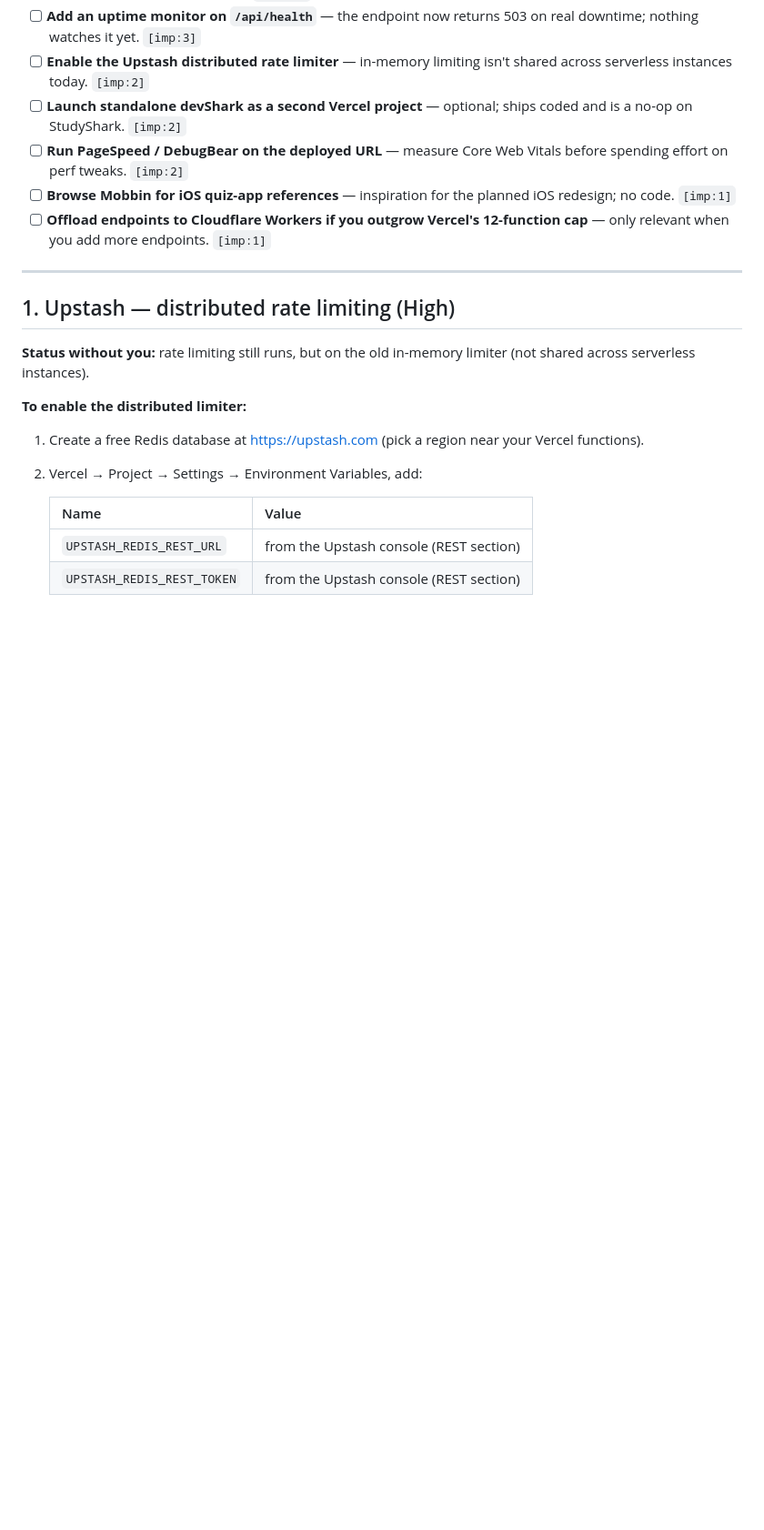
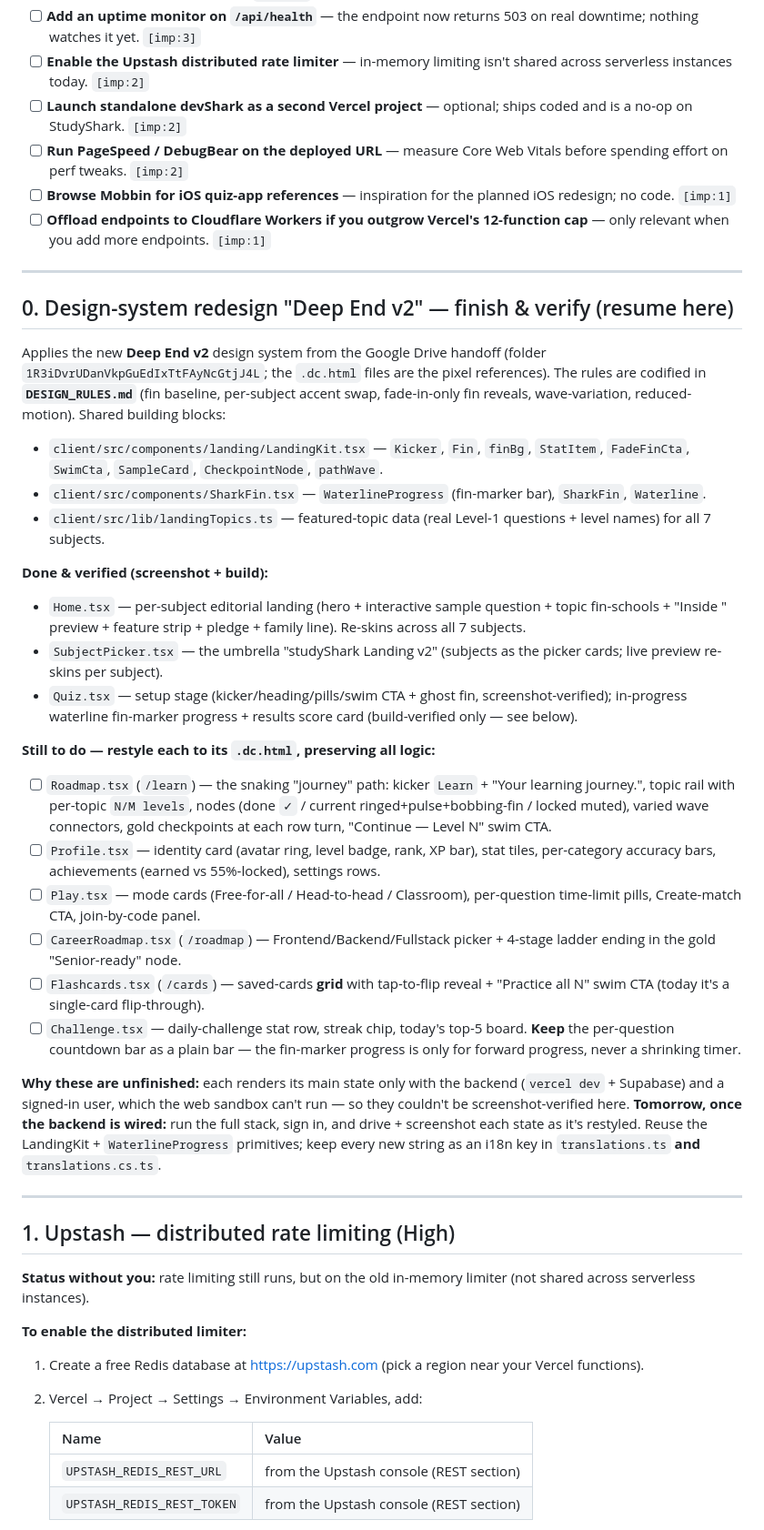
Before and after one commit to lukaskourilcz/react-express-app, a Markdown page: NEEDED.md, the part around one of its changes. Shown at 91% size. GitHub-like rendering; blank space fills up the shorter version.

Commit message:
Document the Deep End v2 redesign status in NEEDED.md
Add §0: what shipped (Home, SubjectPicker, Quiz), the six screens left to
restyle, the shared primitives to reuse, and the note that they need the
backend wired to verify their main states.

Co-Authored-By: Claude Opus 4.8 <noreply@anthropic.com>
Claude-Session: https://claude.ai/code/session_01BRXrqt59bPr73yo2HU2Jas

```diff
--- a/NEEDED.md
+++ b/NEEDED.md
@@ -22,6 +23,60 @@ Full how-to is in the numbered sections below.
 - [ ] **Run PageSpeed / DebugBear on the deployed URL** — measure Core Web Vitals before spending effort on perf tweaks. `[imp:2]`
 - [ ] **Browse Mobbin for iOS quiz-app references** — inspiration for the planned iOS redesign; no code. `[imp:1]`
 - [ ] **Offload endpoints to Cloudflare Workers if you outgrow Vercel's 12-function cap** — only relevant when you add more endpoints. `[imp:1]`
+
+---
+
+## 0. Design-system redesign "Deep End v2" — finish & verify (resume here)
+
+Applies the new **Deep End v2** design system from the Google Drive handoff
+(folder `1R3iDvrUDanVkpGuEdIxTtFAyNcGtjJ4L`; the `.dc.html` files are the pixel
+references). The rules are codified in **`DESIGN_RULES.md`** (fin baseline,
+per-subject accent swap, fade-in-only fin reveals, wave-variation,
+reduced-motion). Shared building blocks:
+
+- `client/src/components/landing/LandingKit.tsx` — `Kicker`, `Fin`, `finBg`,
+  `StatItem`, `FadeFinCta`, `SwimCta`, `SampleCard`, `CheckpointNode`, `pathWave`.
+- `client/src/components/SharkFin.tsx` — `WaterlineProgress` (fin-marker bar),
+  `SharkFin`, `Waterline`.
+- `client/src/lib/landingTopics.ts` — featured-topic data (real Level-1
+  questions + level names) for all 7 subjects.
+
+**Done & verified (screenshot + build):**
+
+- `Home.tsx` — per-subject editorial landing (hero + interactive sample
+  question + topic fin-schools + "Inside <Topic>" preview + feature strip +
+  pledge + family line). Re-skins across all 7 subjects.
+- `SubjectPicker.tsx` — the umbrella "studyShark Landing v2" (subjects as the
+  picker cards; live preview re-skins per subject).
+- `Quiz.tsx` — setup stage (kicker/heading/pills/swim CTA + ghost fin,
+  screenshot-verified); in-progress waterline fin-marker progress + results
+  score card (build-verified only — see below).
+
+**Still to do — restyle each to its `.dc.html`, preserving all logic:**
+
+- [ ] `Roadmap.tsx` (`/learn`) — the snaking "journey" path: kicker `Learn` +
+  "Your learning journey.", topic rail with per-topic `N/M levels`, nodes
+  (done `✓` / current ringed+pulse+bobbing-fin / locked muted), varied wave
+  connectors, gold checkpoints at each row turn, "Continue — Level N" swim CTA.
+- [ ] `Profile.tsx` — identity card (avatar ring, level badge, rank, XP bar),
+  stat tiles, per-category accuracy bars, achievements (earned vs 55%-locked),
+  settings rows.
+- [ ] `Play.tsx` — mode cards (Free-for-all / Head-to-head / Classroom),
+  per-question time-limit pills, Create-match CTA, join-by-code panel.
+- [ ] `CareerRoadmap.tsx` (`/roadmap`) — Frontend/Backend/Fullstack picker +
+  4-stage ladder ending in the gold "Senior-ready" node.
+- [ ] `Flashcards.tsx` (`/cards`) — saved-cards **grid** with tap-to-flip
+  reveal + "Practice all N" swim CTA (today it's a single-card flip-through).
+- [ ] `Challenge.tsx` — daily-challenge stat row, streak chip, today's top-5
+  board. **Keep** the per-question countdown bar as a plain bar — the fin-marker
+  progress is only for forward progress, never a shrinking timer.
+
+**Why these are unfinished:** each renders its main state only with the backend
+(`vercel dev` + Supabase) and a signed-in user, which the web sandbox can't run —
+so they couldn't be screenshot-verified here. **Tomorrow, once the backend is
+wired:** run the full stack, sign in, and drive + screenshot each state as it's
+restyled. Reuse the LandingKit + `WaterlineProgress` primitives; keep every new
+string as an i18n key in `translations.ts` **and** `translations.cs.ts`.
 
 ---
 
```
Also changed, not shown: other parts of NEEDED.md (+1 -0 lines).
